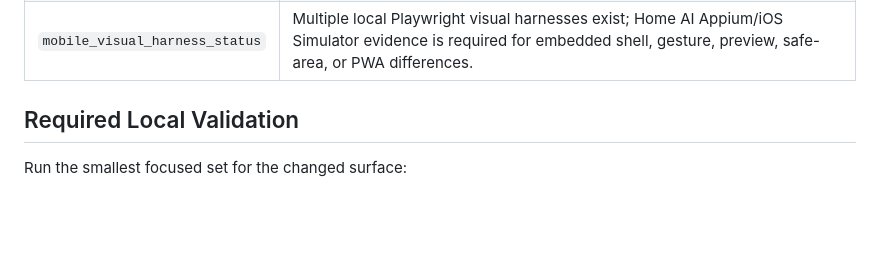
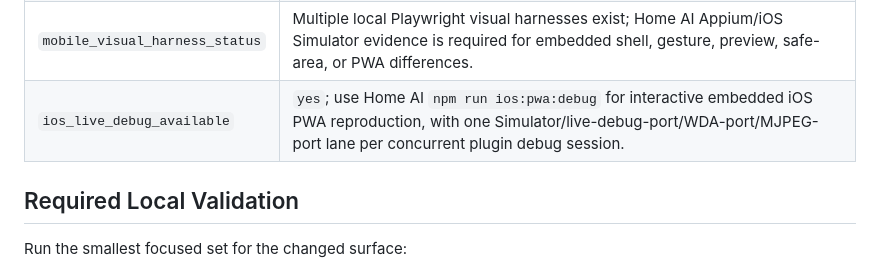
Before and after one commit to pentiumxp/Note-Public, a Markdown page: docs/HOME_AI_PLATFORM_CONTRACT.md, the part around the change. Rendered like a GitHub page; blank space fills up the shorter version.

Commit message:
Document Home AI iOS live debug lane

```diff
--- a/docs/HOME_AI_PLATFORM_CONTRACT.md
+++ b/docs/HOME_AI_PLATFORM_CONTRACT.md
@@ -41,6 +41,7 @@ behavior, or cross-plugin reference behavior:
 | `credential_locations` | Workspace-local ignored `.hermes-note` config/key files only by reference. Do not record raw keys or launch tokens here. |
 | `reference_contract_status` | Note-local V1 slice implemented: SQLite object refs/edges/events/provenance, Note link wrappers, and Note `reference_*` contract. Cross-plugin orchestration remains owned by Hermes Mobile. |
 | `mobile_visual_harness_status` | Multiple local Playwright visual harnesses exist; Home AI Appium/iOS Simulator evidence is required for embedded shell, gesture, preview, safe-area, or PWA differences. |
+| `ios_live_debug_available` | `yes`; use Home AI `npm run ios:pwa:debug` for interactive embedded iOS PWA reproduction, with one Simulator/live-debug-port/WDA-port/MJPEG-port lane per concurrent plugin debug session. |
 
 ## Required Local Validation
 
```
